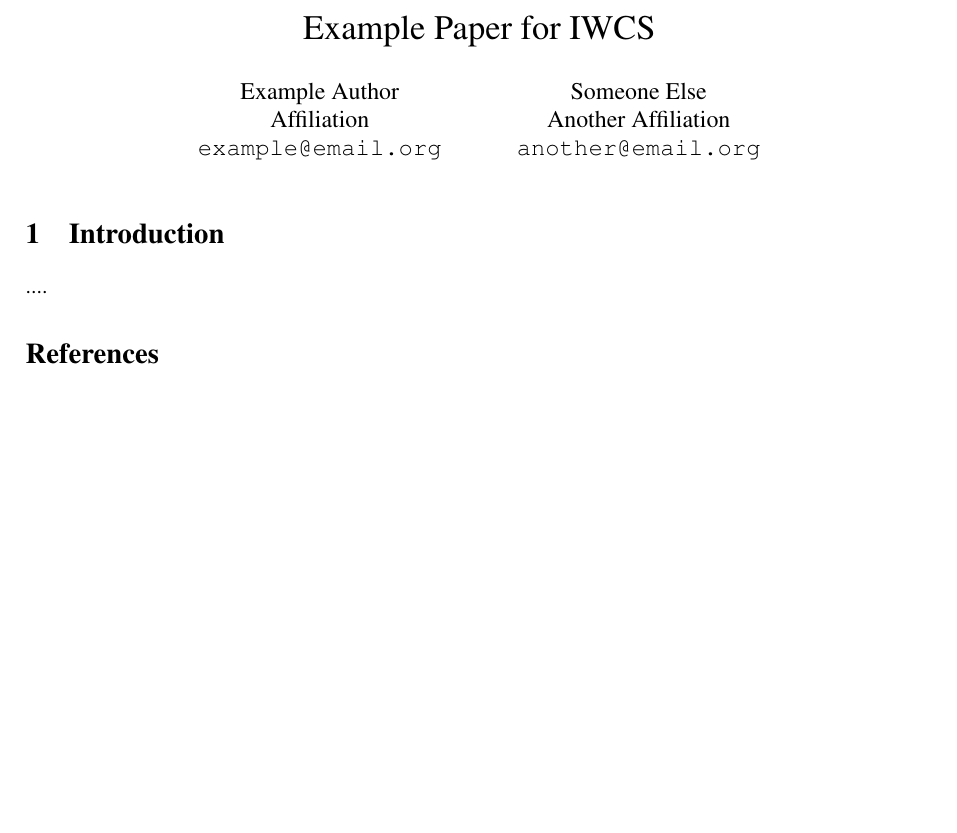
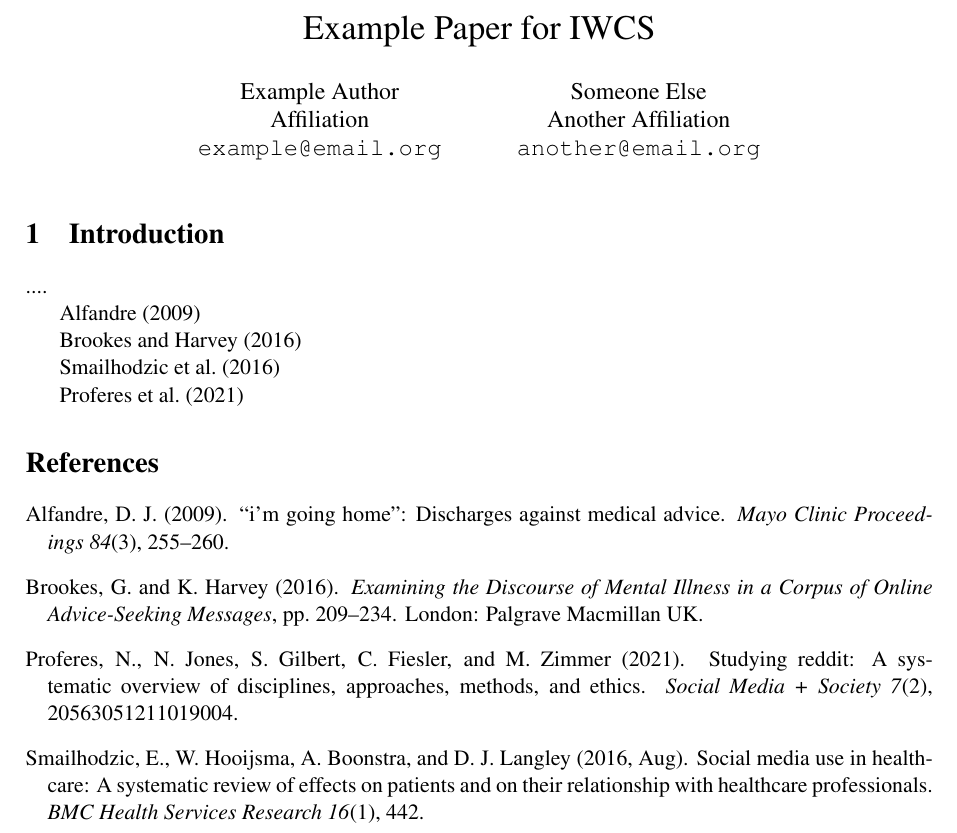
Before and after one commit to text-analytics-cs7is1-g3/advice-report, a LaTeX document (report/main.tex): part of the page, cut so that both start at the same text, the shorter picture padded with empty space. Compiled offline with pdfLaTeX.

Commit message:
citations check

```diff
--- a/report/main.tex
+++ b/report/main.tex
@@ -26,6 +26,14 @@
 
 ....
 
+\cite{alfandre-2009}
+
+\cite{brookes-2016}
+
+\cite{smailhodzic-2016}
+
+\cite{proferes-2021}
+
 \bibliographystyle{chicago}
 \bibliography{mybib}
 
```
Also changed, not shown: report/main.pdf.
